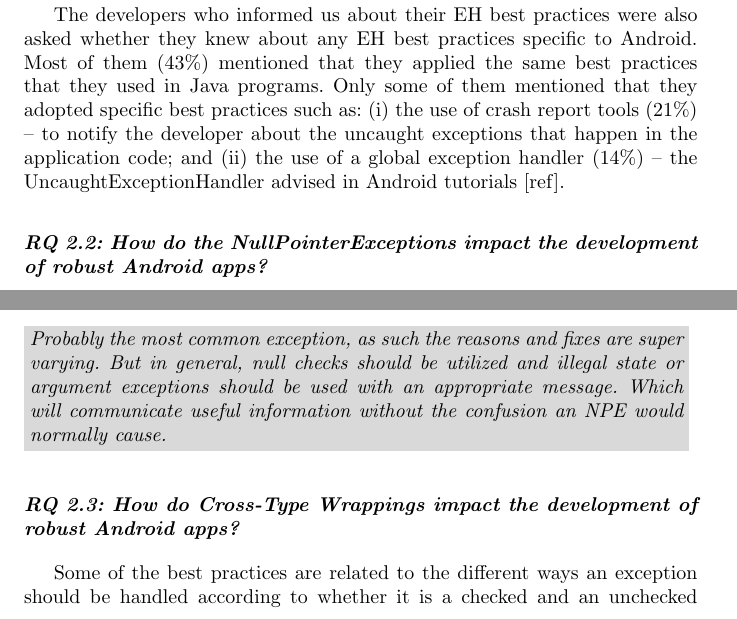
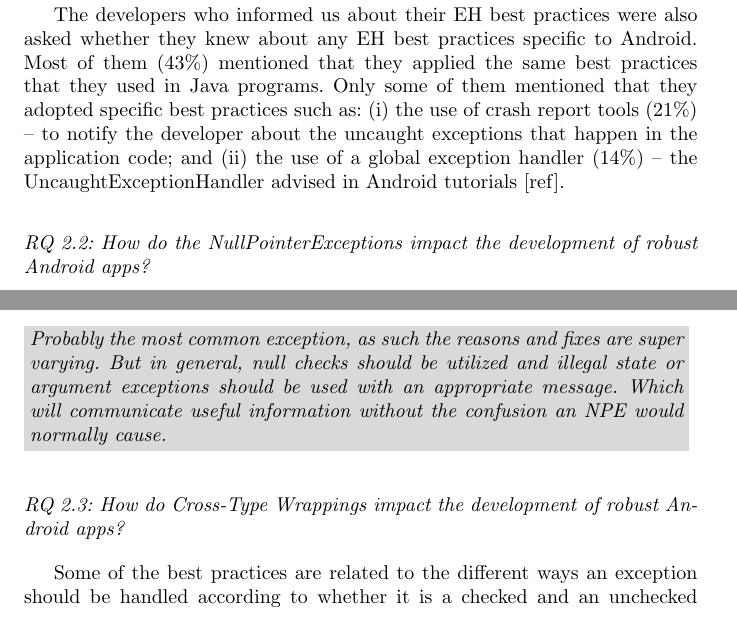
Before and after one commit to gousiosg/java-stacktrace-analysis, a LaTeX paper (SPRINGER_JOURNAL/msr_journal.tex): two parts of pages 21 and 23 of 38, joined at a grey line, cut so that both start at the same text. Compiled offline with pdfLaTeX.

```diff
--- a/SPRINGER_JOURNAL/msr_journal.tex
+++ b/SPRINGER_JOURNAL/msr_journal.tex
@@ -1326,7 +1326,7 @@
 \bigskip
 
 
-\noindent\emph{\textbf{RQ 2.2: How do the NullPointerExceptions impact the development of robust Android apps?}}
+\noindent\emph{RQ 2.2: How do the NullPointerExceptions impact the development of robust Android apps?}
 
 \bigskip
 
@@ -1407,8 +1407,8 @@
 
 
 \bigskip
-
-\noindent\emph{\textbf{RQ 2.3: How do Cross-Type Wrappings impact the development of robust Android apps?}}
+%\textbf{
+\noindent\emph{RQ 2.3: How do Cross-Type Wrappings impact the development of robust Android apps?}
 
 \bigskip
 
```
Also changed, not shown: SPRINGER_JOURNAL/msr_journal.tex (6 more changed lines).
